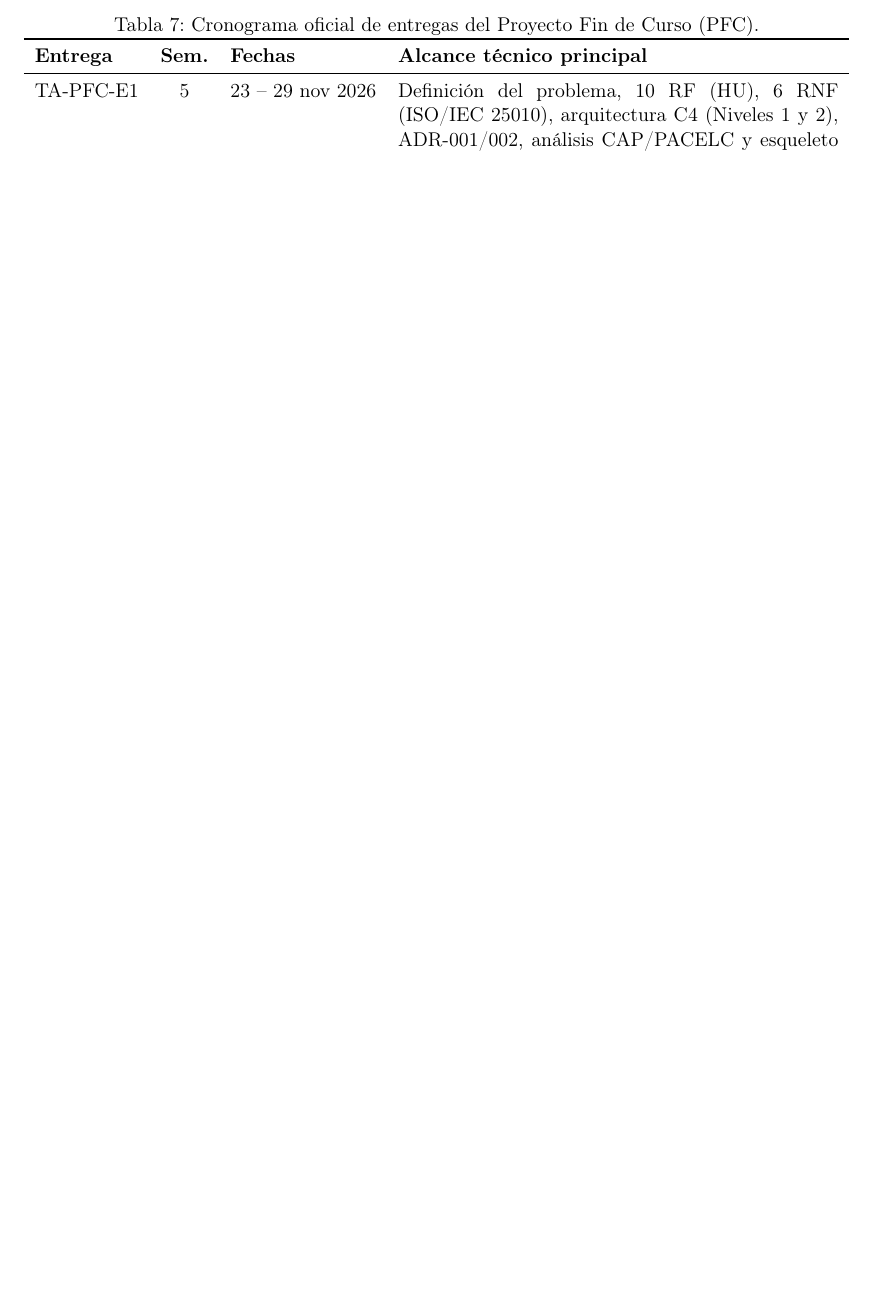
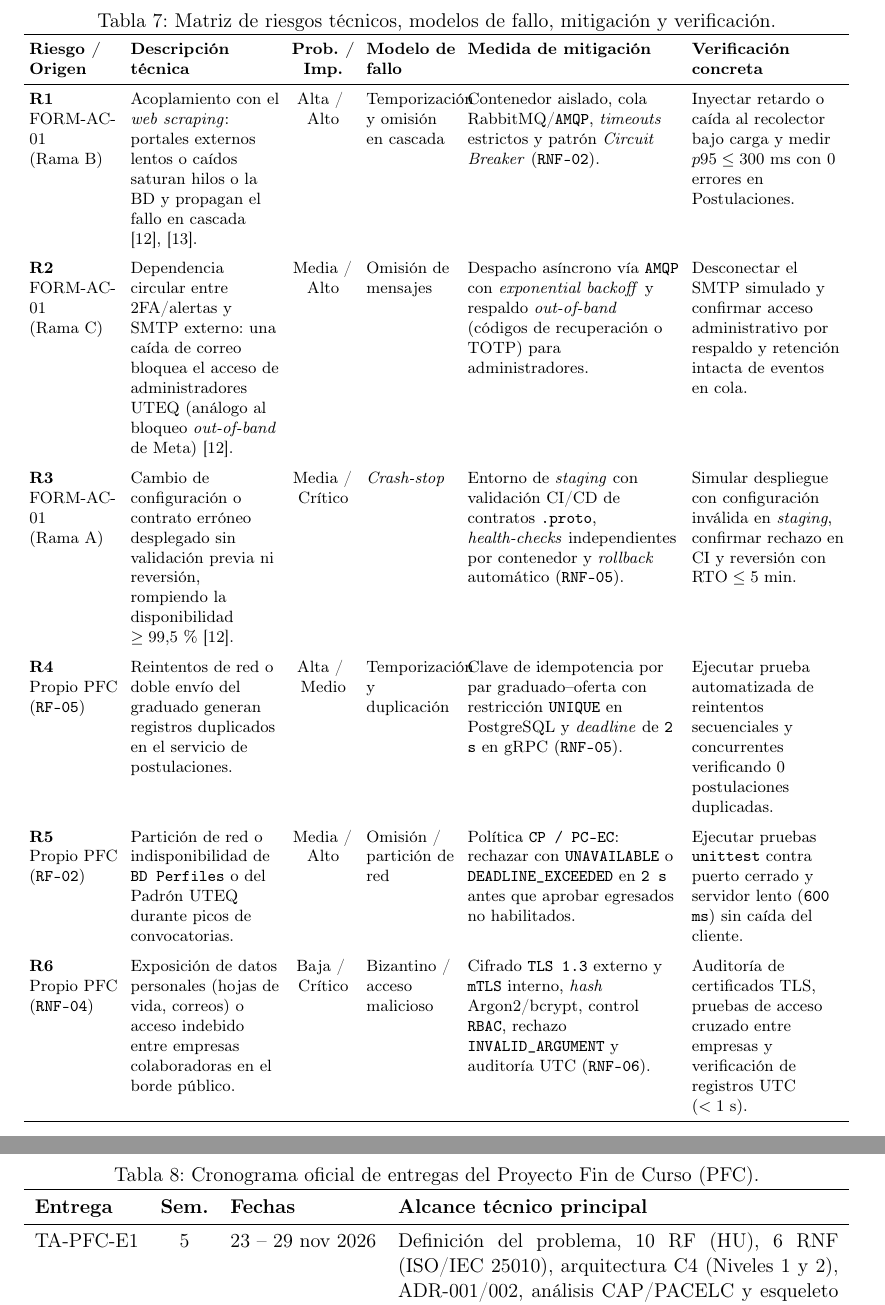
Before and after one commit to JeremyJaramillo72/TA-PFC-E1-PFC-Entrega-1-Propuesta-y-An-lisis-del-Sistema-Distribuido, a LaTeX document (docs/main.tex): part of page 15 of 20 before the commit and two parts of pages 16 and 17 of 22 after it, the two joined at a grey line, cut at the place of the change, the shorter picture padded with empty space. Compiled offline with pdfLaTeX.

Commit message:
Redactar analisis de riesgos tecnicos derivados de FORM-AC-01 (Closes #21)
Se completa la Seccion 10 (Analisis de riesgos tecnicos) en docs/main.tex con seis riesgos priorizados (R1-R6): tres derivados de las ramas del arbol de fallos de FORM-AC-01 (Meta, 4 de octubre de 2021) y tres propios de la Bolsa de Empleos UTEQ, detallando probabilidad, impacto, modelo formal de fallo, mitigacion y verificacion concreta, citando janardhan2021outage y zheng2026tolerance.

```diff
--- a/docs/main.tex
+++ b/docs/main.tex
@@ -351,7 +351,35 @@ Para documentar de manera trazable y verificable las decisiones estructurales de
 \end{itemize}
 
 \section{Análisis de riesgos técnicos}
-% Pendiente: minimo 5 riesgos (al menos 3 derivados del incidente de FORM-AC-01).
+
+El diseño de la \textbf{Bolsa de Empleos para Graduados UTEQ} contempla seis riesgos técnicos prioritarios asociados a su arquitectura de microservicios. Tres de ellos (\textbf{R1}, \textbf{R2} y \textbf{R3}) derivan directamente de las ramas del árbol de fallos analizado por el equipo en \texttt{FORM-AC-01} sobre la interrupción global de Meta/Facebook del 4 de octubre de 2021 ($\approx 5\text{ h } 48\text{ min}$ de indisponibilidad, equivalente a $99{,}19$\,\% mensual frente al umbral de $99{,}5$\,\% exigido en \texttt{RNF-02}) \cite{janardhan2021outage}: un comando de mantenimiento sin freno en la herramienta de auditoría, un fallo en cascada de modo común sobre dependencias críticas y una dependencia circular que bloqueó la recuperación remota. Estudios recientes sobre tolerancia a fallos en cascada en sistemas basados en microservicios confirman que el aislamiento entre rutas transaccionales y procesos secundarios debe verificarse antes de producción \cite{zheng2026tolerance}.
+
+Los riesgos restantes (\textbf{R4}, \textbf{R5} y \textbf{R6}) cubren fallos propios del dominio universitario: duplicación de postulaciones por reintentos de red, particiones contra el padrón institucional y exposición de datos personales de los graduados. La Tabla~\ref{tab:riesgos} resume para cada riesgo su origen, probabilidad, impacto, modelo formal de fallo, medida de mitigación y verificación técnica concreta.
+
+\begin{table}[htbp]
+\centering
+\caption{Matriz de riesgos técnicos, modelos de fallo, mitigación y verificación.}
+\label{tab:riesgos}
+\footnotesize
+\setlength{\tabcolsep}{3pt}
+\begin{tabularx}{\textwidth}{>{\raggedright\arraybackslash}p{1.75cm} >{\raggedright\arraybackslash}p{2.9cm} >{\centering\arraybackslash}p{1.25cm} >{\raggedright\arraybackslash}p{1.75cm} >{\raggedright\arraybackslash}X >{\raggedright\arraybackslash}p{2.95cm}}
+\toprule
+\textbf{Riesgo / Origen} & \textbf{Descripción técnica} & \textbf{Prob. / Imp.} & \textbf{Modelo de fallo} & \textbf{Medida de mitigación} & \textbf{Verificación concreta} \\
+\midrule
+\textbf{R1}\newline FORM-AC-01\newline (Rama~B) & Acoplamiento con el \textit{web scraping}: portales externos lentos o caídos saturan hilos o la BD y propagan el fallo en cascada \cite{janardhan2021outage,zheng2026tolerance}. & Alta /\newline Alto & Temporización y omisión en cascada & Contenedor aislado, cola RabbitMQ/\texttt{AMQP}, \textit{timeouts} estrictos y patrón \textit{Circuit Breaker} (\texttt{RNF-02}). & Inyectar retardo o caída al recolector bajo carga y medir $p95 \le 300\text{ ms}$ con 0 errores en Postulaciones. \\
+\addlinespace
+\textbf{R2}\newline FORM-AC-01\newline (Rama~C) & Dependencia circular entre 2FA/alertas y SMTP externo: una caída de correo bloquea el acceso de administradores UTEQ (análogo al bloqueo \textit{out-of-band} de Meta) \cite{janardhan2021outage}. & Media /\newline Alto & Omisión de mensajes & Despacho asíncrono vía \texttt{AMQP} con \textit{exponential backoff} y respaldo \textit{out-of-band} (códigos de recuperación o TOTP) para administradores. & Desconectar el SMTP simulado y confirmar acceso administrativo por respaldo y retención intacta de eventos en cola. \\
+\addlinespace
+\textbf{R3}\newline FORM-AC-01\newline (Rama~A) & Cambio de configuración o contrato erróneo desplegado sin validación previa ni reversión, rompiendo la disponibilidad $\ge 99{,}5$\,\% \cite{janardhan2021outage}. & Media /\newline Crítico & \textit{Crash-stop} & Entorno de \textit{staging} con validación CI/CD de contratos \texttt{.proto}, \textit{health-checks} independientes por contenedor y \textit{rollback} automático (\texttt{RNF-05}). & Simular despliegue con configuración inválida en \textit{staging}, confirmar rechazo en CI y reversión con $\text{RTO} \le 5\text{ min}$. \\
+\addlinespace
+\textbf{R4}\newline Propio PFC\newline (\texttt{RF-05}) & Reintentos de red o doble envío del graduado generan registros duplicados en el servicio de postulaciones. & Alta /\newline Medio & Temporización y duplicación & Clave de idempotencia por par graduado--oferta con restricción \texttt{UNIQUE} en PostgreSQL y \textit{deadline} de \texttt{2 s} en gRPC (\texttt{RNF-05}). & Ejecutar prueba automatizada de reintentos secuenciales y concurrentes verificando 0 postulaciones duplicadas. \\
+\addlinespace
+\textbf{R5}\newline Propio PFC\newline (\texttt{RF-02}) & Partición de red o indisponibilidad de \texttt{BD Perfiles} o del Padrón UTEQ durante picos de convocatorias. & Media /\newline Alto & Omisión / partición de red & Política \texttt{CP / PC-EC}: rechazar con \texttt{UNAVAILABLE} o \texttt{DEADLINE\_EXCEEDED} en \texttt{2 s} antes que aprobar egresados no habilitados. & Ejecutar pruebas \texttt{unittest} contra puerto cerrado y servidor lento (\texttt{600 ms}) sin caída del cliente. \\
+\addlinespace
+\textbf{R6}\newline Propio PFC\newline (\texttt{RNF-04}) & Exposición de datos personales (hojas de vida, correos) o acceso indebido entre empresas colaboradoras en el borde público. & Baja /\newline Crítico & Bizantino / acceso malicioso & Cifrado \texttt{TLS 1.3} externo y \texttt{mTLS} interno, \textit{hash} Argon2/bcrypt, control \texttt{RBAC}, rechazo \texttt{INVALID\_ARGUMENT} y auditoría UTC (\texttt{RNF-06}). & Auditoría de certificados TLS, pruebas de acceso cruzado entre empresas y verificación de registros UTC ($< 1\text{ s}$). \\
+\bottomrule
+\end{tabularx}
+\end{table}
 
 \section{Plan del proyecto}
 
```
